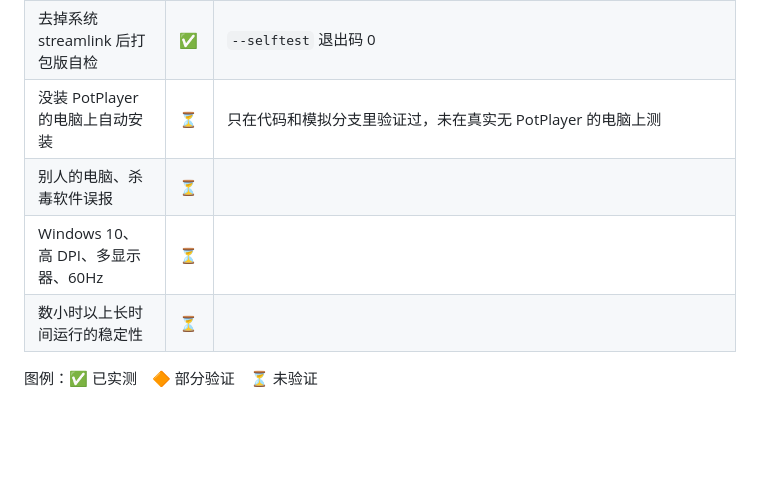
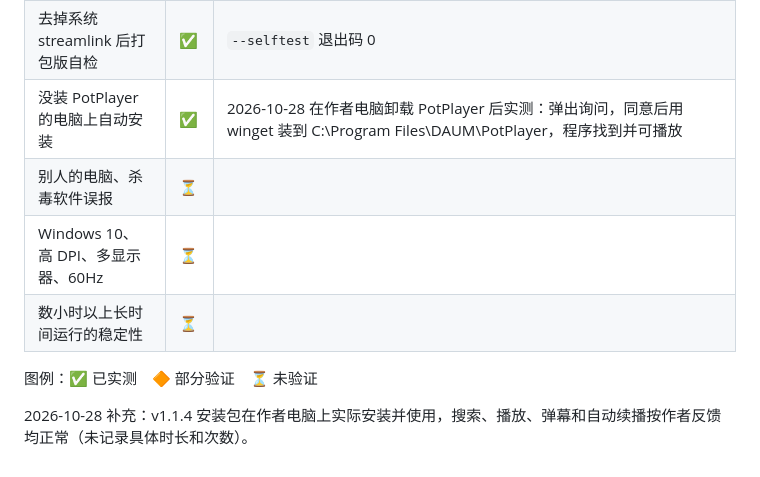
Before and after one commit to Denvolatos/live-helper, a Markdown page: docs/VERIFICATION.md, the part around the change. GitHub-like rendering; blank space fills up the shorter version.

Commit message:
文档：验证状态补充 v1.1.4 安装包实装与 PotPlayer 自动安装实测

```diff
--- a/docs/VERIFICATION.md
+++ b/docs/VERIFICATION.md
@@ -26,9 +26,11 @@
 | 全局快捷键 Ctrl+Alt+D | ✅ | 用模拟按键验证了关和开 |
 | 主题切换不闪黑 | 🔶 | 抓帧统计空白帧为 0，仍有 2~4 帧控件分批重绘，需目视确认 |
 | 去掉系统 streamlink 后打包版自检 | ✅ | `--selftest` 退出码 0 |
-| 没装 PotPlayer 的电脑上自动安装 | ⏳ | 只在代码和模拟分支里验证过，未在真实无 PotPlayer 的电脑上测 |
+| 没装 PotPlayer 的电脑上自动安装 | ✅ | 2026-10-28 在作者电脑卸载 PotPlayer 后实测：弹出询问，同意后用 winget 装到 C:\Program Files\DAUM\PotPlayer，程序找到并可播放 |
 | 别人的电脑、杀毒软件误报 | ⏳ | |
 | Windows 10、高 DPI、多显示器、60Hz | ⏳ | |
 | 数小时以上长时间运行的稳定性 | ⏳ | |
 
 图例：✅ 已实测　🔶 部分验证　⏳ 未验证
+
+2026-10-28 补充：v1.1.4 安装包在作者电脑上实际安装并使用，搜索、播放、弹幕和自动续播按作者反馈均正常（未记录具体时长和次数）。
```
